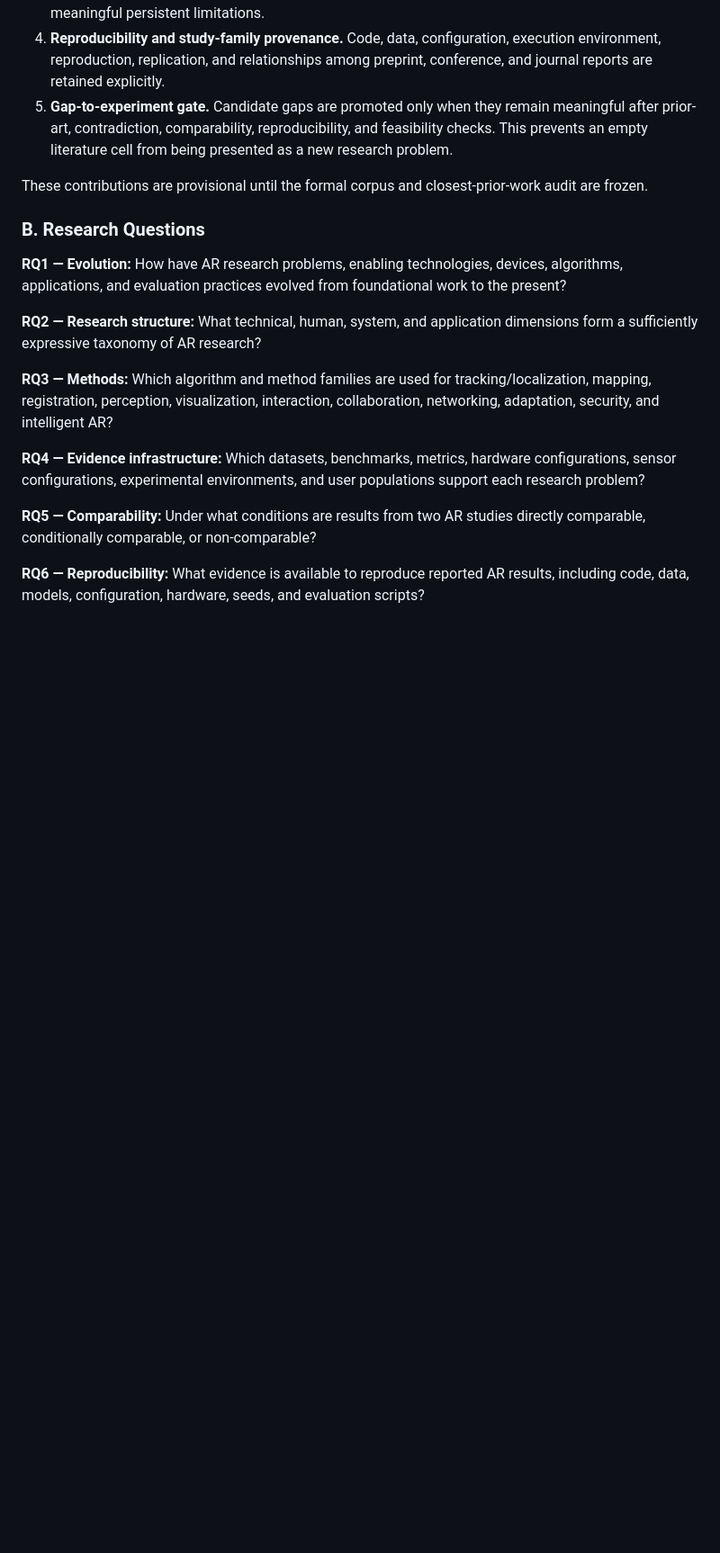
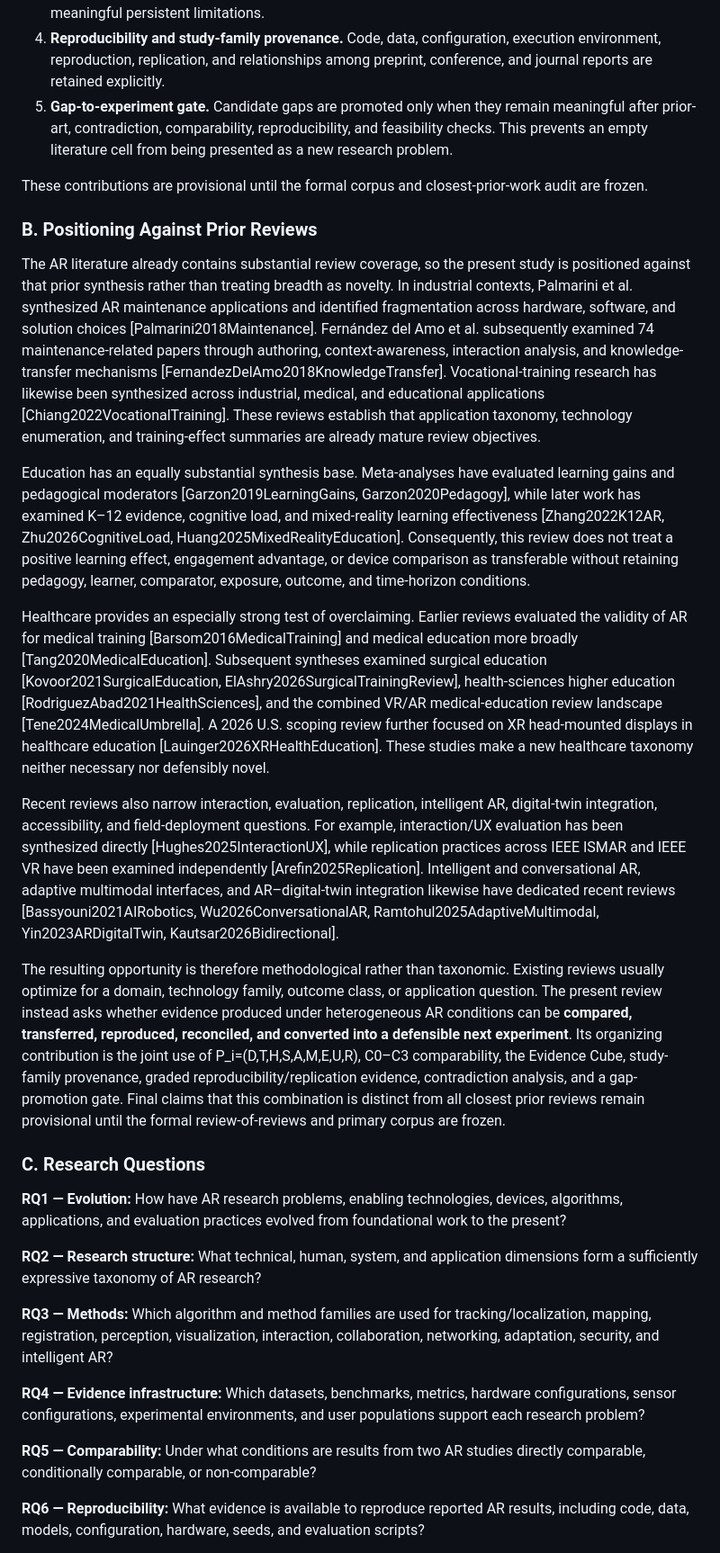
Before and after one commit to Arithmetic-Power-Geometry/Augmented-Reality-Systematic-Review, a Markdown page: paper_writing/manuscript/main.md, the part around one of its changes. Shown at 90% size. Rendered like a GitHub page; blank space fills up the shorter version.

Commit message:
Add prior-review positioning and advance manuscript to V0.2

```diff
--- a/paper_writing/manuscript/main.md
+++ b/paper_writing/manuscript/main.md
@@ -34,7 +34,19 @@ Subject to final corpus verification, this review makes five methodological cont
 
 These contributions are provisional until the formal corpus and closest-prior-work audit are frozen.
 
-### B. Research Questions
+### B. Positioning Against Prior Reviews
+
+The AR literature already contains substantial review coverage, so the present study is positioned against that prior synthesis rather than treating breadth as novelty. In industrial contexts, Palmarini et al. synthesized AR maintenance applications and identified fragmentation across hardware, software, and solution choices [Palmarini2018Maintenance]. Fernández del Amo et al. subsequently examined 74 maintenance-related papers through authoring, context-awareness, interaction analysis, and knowledge-transfer mechanisms [FernandezDelAmo2018KnowledgeTransfer]. Vocational-training research has likewise been synthesized across industrial, medical, and educational applications [Chiang2022VocationalTraining]. These reviews establish that application taxonomy, technology enumeration, and training-effect summaries are already mature review objectives.
+
+Education has an equally substantial synthesis base. Meta-analyses have evaluated learning gains and pedagogical moderators [Garzon2019LearningGains, Garzon2020Pedagogy], while later work has examined K–12 evidence, cognitive load, and mixed-reality learning effectiveness [Zhang2022K12AR, Zhu2026CognitiveLoad, Huang2025MixedRealityEducation]. Consequently, this review does not treat a positive learning effect, engagement advantage, or device comparison as transferable without retaining pedagogy, learner, comparator, exposure, outcome, and time-horizon conditions.
+
+Healthcare provides an especially strong test of overclaiming. Earlier reviews evaluated the validity of AR for medical training [Barsom2016MedicalTraining] and medical education more broadly [Tang2020MedicalEducation]. Subsequent syntheses examined surgical education [Kovoor2021SurgicalEducation, ElAshry2026SurgicalTrainingReview], health-sciences higher education [RodriguezAbad2021HealthSciences], and the combined VR/AR medical-education review landscape [Tene2024MedicalUmbrella]. A 2026 U.S. scoping review further focused on XR head-mounted displays in healthcare education [Lauinger2026XRHealthEducation]. These studies make a new healthcare taxonomy neither necessary nor defensibly novel.
+
+Recent reviews also narrow interaction, evaluation, replication, intelligent AR, digital-twin integration, accessibility, and field-deployment questions. For example, interaction/UX evaluation has been synthesized directly [Hughes2025InteractionUX], while replication practices across IEEE ISMAR and IEEE VR have been examined independently [Arefin2025Replication]. Intelligent and conversational AR, adaptive multimodal interfaces, and AR–digital-twin integration likewise have dedicated recent reviews [Bassyouni2021AIRobotics, Wu2026ConversationalAR, Ramtohul2025AdaptiveMultimodal, Yin2023ARDigitalTwin, Kautsar2026Bidirectional].
+
+The resulting opportunity is therefore methodological rather than taxonomic. Existing reviews usually optimize for a domain, technology family, outcome class, or application question. The present review instead asks whether evidence produced under heterogeneous AR conditions can be **compared, transferred, reproduced, reconciled, and converted into a defensible next experiment**. Its organizing contribution is the joint use of P_i=(D,T,H,S,A,M,E,U,R), C0–C3 comparability, the Evidence Cube, study-family provenance, graded reproducibility/replication evidence, contradiction analysis, and a gap-promotion gate. Final claims that this combination is distinct from all closest prior reviews remain provisional until the formal review-of-reviews and primary corpus are frozen.
+
+### C. Research Questions
 
 **RQ1 — Evolution:** How have AR research problems, enabling technologies, devices, algorithms, applications, and evaluation practices evolved from foundational work to the present?
 
```
Also changed, not shown: other parts of paper_writing/manuscript/main.md (+1 -1 lines).
